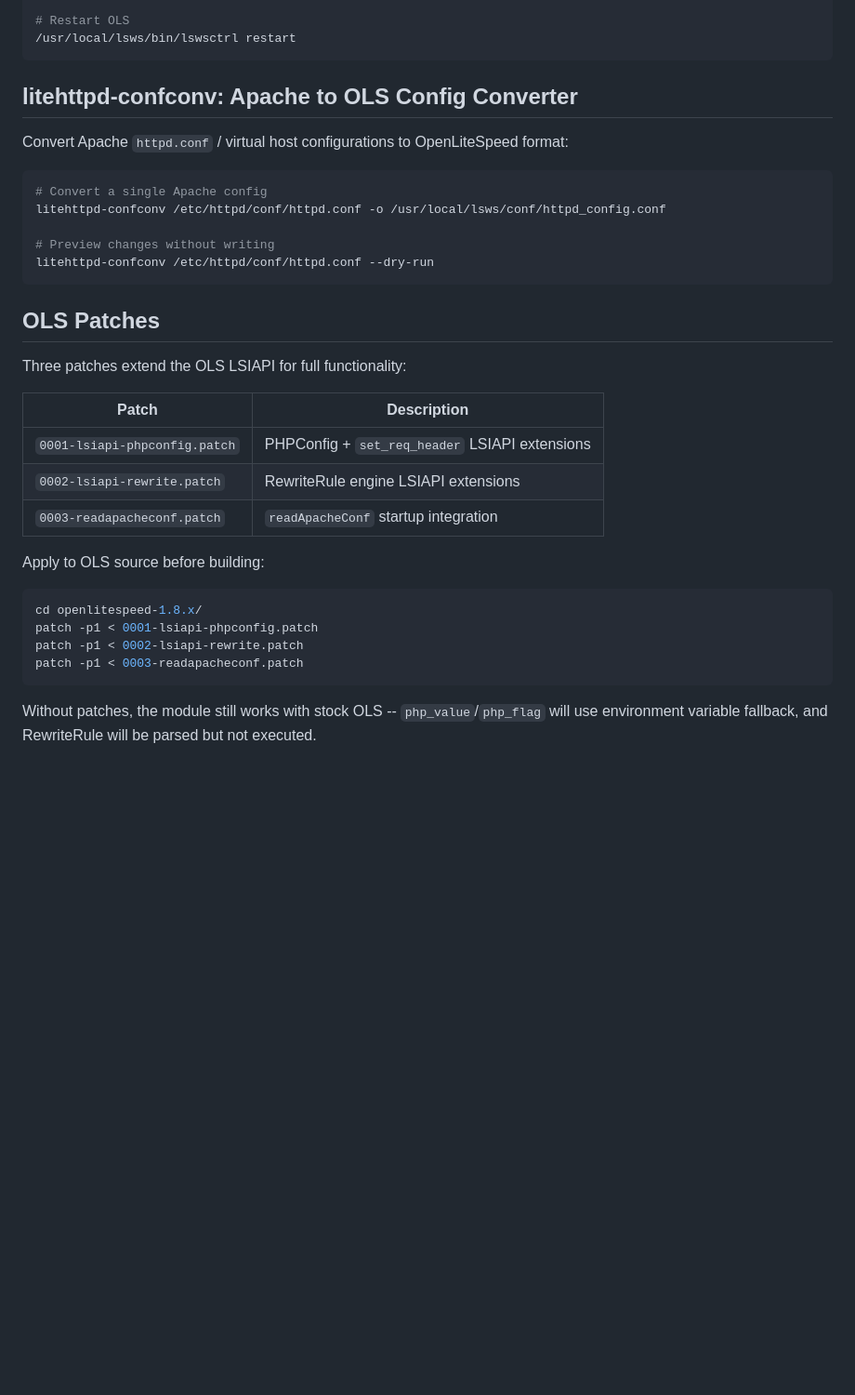
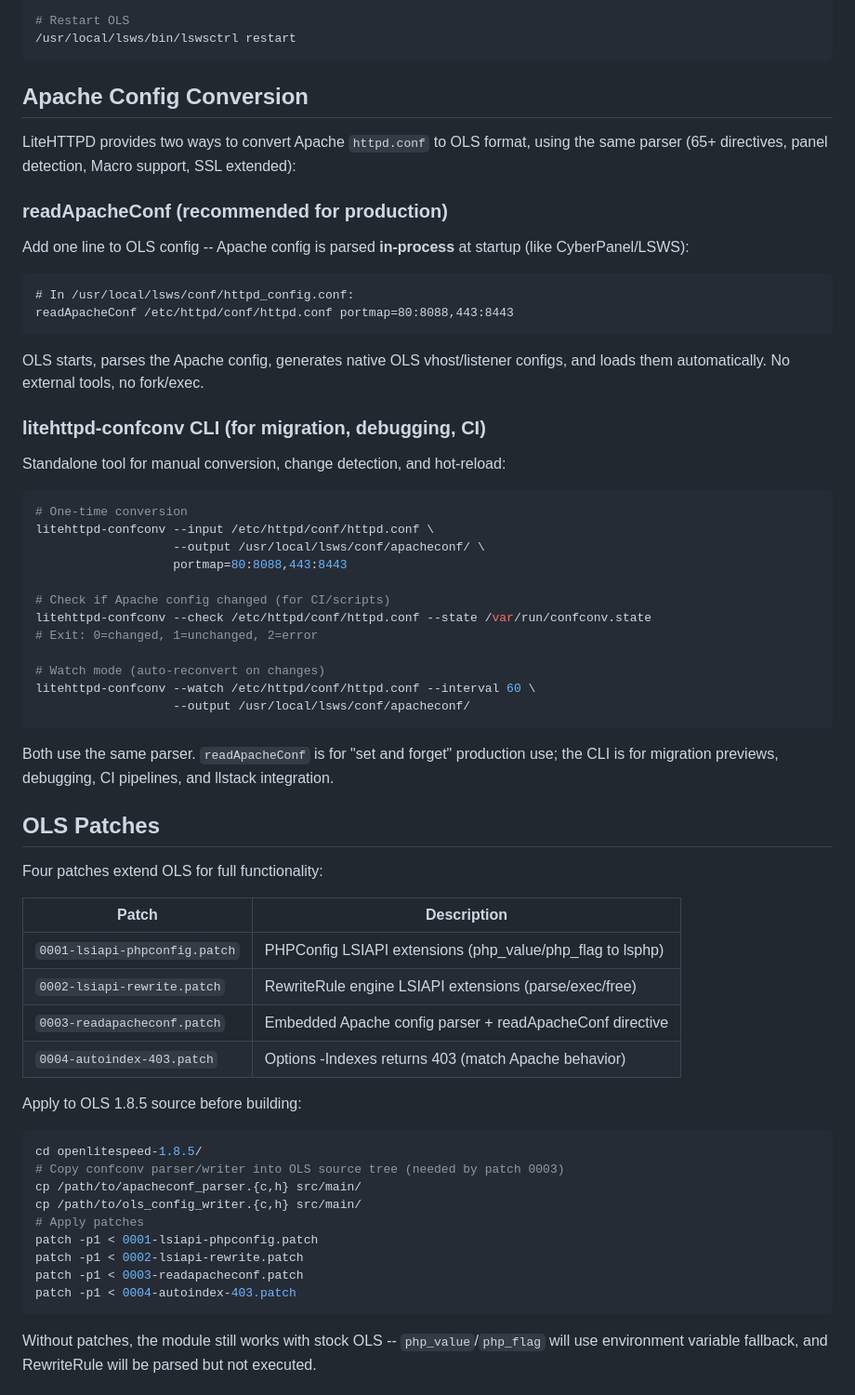
Before and after one commit to web-casa/litehttpd, a Markdown page: README.md, the part around the change. Shown at 93% size. Drawn GitHub-style; blank space fills up the shorter version.

Commit message:
docs: clarify readApacheConf vs confconv CLI, add all 4 patches to README
- Explain both Apache config conversion methods:
  readApacheConf (in-process, production) vs CLI (migration, debug, CI)
- Update OLS Patches table: add 0004-autoindex-403
- Add confconv source file copy instructions for patch 0003
- Show all three CLI modes: convert, --check, --watch

Co-Authored-By: Claude Opus 4.6 (1M context) <noreply@anthropic.com>

````diff
--- a/README.md
+++ b/README.md
@@ -58,35 +58,65 @@ EOF
 /usr/local/lsws/bin/lswsctrl restart
 ```
 
-## litehttpd-confconv: Apache to OLS Config Converter
+## Apache Config Conversion
 
-Convert Apache `httpd.conf` / virtual host configurations to OpenLiteSpeed format:
+LiteHTTPD provides two ways to convert Apache `httpd.conf` to OLS format, using the same parser (65+ directives, panel detection, Macro support, SSL extended):
+
+### readApacheConf (recommended for production)
+
+Add one line to OLS config -- Apache config is parsed **in-process** at startup (like CyberPanel/LSWS):
+
+```
+# In /usr/local/lsws/conf/httpd_config.conf:
+readApacheConf /etc/httpd/conf/httpd.conf portmap=80:8088,443:8443
+```
+
+OLS starts, parses the Apache config, generates native OLS vhost/listener configs, and loads them automatically. No external tools, no fork/exec.
+
+### litehttpd-confconv CLI (for migration, debugging, CI)
+
+Standalone tool for manual conversion, change detection, and hot-reload:
 
 ```bash
-# Convert a single Apache config
-litehttpd-confconv /etc/httpd/conf/httpd.conf -o /usr/local/lsws/conf/httpd_config.conf
+# One-time conversion
+litehttpd-confconv --input /etc/httpd/conf/httpd.conf \
+                   --output /usr/local/lsws/conf/apacheconf/ \
+                   portmap=80:8088,443:8443
 
-# Preview changes without writing
-litehttpd-confconv /etc/httpd/conf/httpd.conf --dry-run
+# Check if Apache config changed (for CI/scripts)
+litehttpd-confconv --check /etc/httpd/conf/httpd.conf --state /var/run/confconv.state
+# Exit: 0=changed, 1=unchanged, 2=error
+
+# Watch mode (auto-reconvert on changes)
+litehttpd-confconv --watch /etc/httpd/conf/httpd.conf --interval 60 \
+                   --output /usr/local/lsws/conf/apacheconf/
 ```
+
+Both use the same parser. `readApacheConf` is for "set and forget" production use; the CLI is for migration previews, debugging, CI pipelines, and llstack integration.
 
 ## OLS Patches
 
-Three patches extend the OLS LSIAPI for full functionality:
+Four patches extend OLS for full functionality:
 
 | Patch | Description |
 |-------|-------------|
-| `0001-lsiapi-phpconfig.patch` | PHPConfig + `set_req_header` LSIAPI extensions |
-| `0002-lsiapi-rewrite.patch` | RewriteRule engine LSIAPI extensions |
-| `0003-readapacheconf.patch` | `readApacheConf` startup integration |
+| `0001-lsiapi-phpconfig.patch` | PHPConfig LSIAPI extensions (php_value/php_flag to lsphp) |
+| `0002-lsiapi-rewrite.patch` | RewriteRule engine LSIAPI extensions (parse/exec/free) |
+| `0003-readapacheconf.patch` | Embedded Apache config parser + readApacheConf directive |
+| `0004-autoindex-403.patch` | Options -Indexes returns 403 (match Apache behavior) |
 
-Apply to OLS source before building:
+Apply to OLS 1.8.5 source before building:
 
 ```bash
-cd openlitespeed-1.8.x/
+cd openlitespeed-1.8.5/
+# Copy confconv parser/writer into OLS source tree (needed by patch 0003)
+cp /path/to/apacheconf_parser.{c,h} src/main/
+cp /path/to/ols_config_writer.{c,h} src/main/
+# Apply patches
 patch -p1 < 0001-lsiapi-phpconfig.patch
 patch -p1 < 0002-lsiapi-rewrite.patch
 patch -p1 < 0003-readapacheconf.patch
+patch -p1 < 0004-autoindex-403.patch
 ```
 
 Without patches, the module still works with stock OLS -- `php_value`/`php_flag` will use environment variable fallback, and RewriteRule will be parsed but not executed.
````
